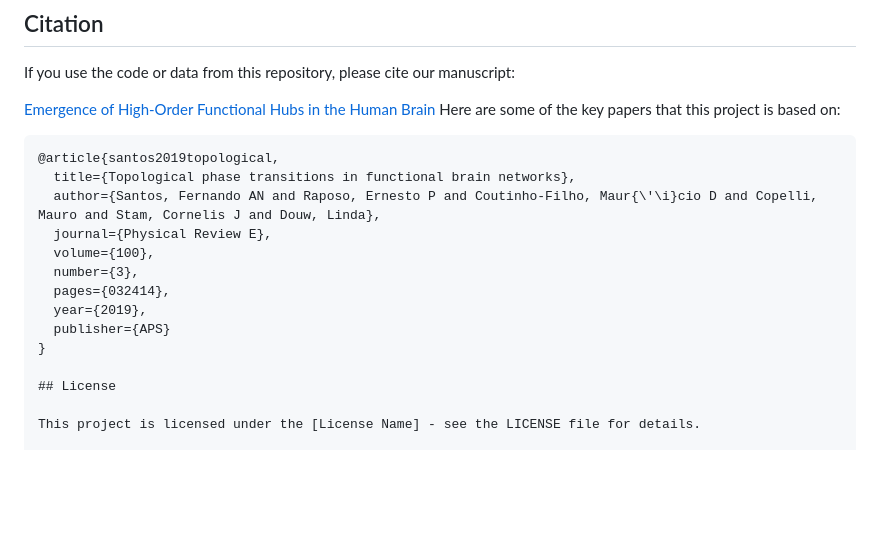
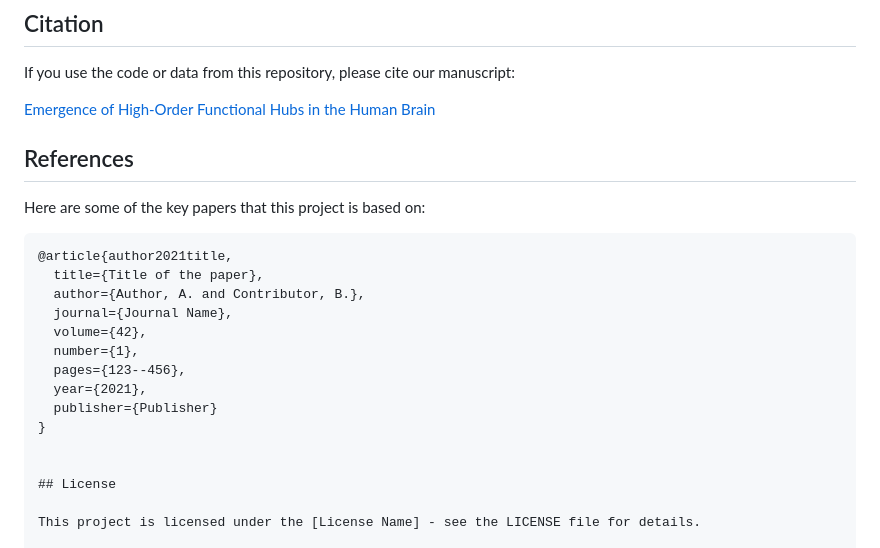
Before and after one commit to fnobregasantos/Emergence-of-High-Order-Functional-Hubs-in-the-Human-Brain, a Markdown page: README.md, the part around the change. Rendered like a GitHub page; blank space fills up the shorter version.

````diff
--- a/README.md
+++ b/README.md
@@ -56,19 +56,23 @@ We welcome contributions and suggestions to improve the code and analyses. Pleas
 If you use the code or data from this repository, please cite our manuscript:
 
 [Emergence of High-Order Functional Hubs in the Human Brain](https://www.biorxiv.org/content/10.1101/2023.02.10.528083v1)
+
+## References
+
 Here are some of the key papers that this project is based on:
 
 ```bibtex
-@article{santos2019topological,
-  title={Topological phase transitions in functional brain networks},
-  author={Santos, Fernando AN and Raposo, Ernesto P and Coutinho-Filho, Maur{\'\i}cio D and Copelli, Mauro and Stam, Cornelis J and Douw, Linda},
-  journal={Physical Review E},
-  volume={100},
-  number={3},
-  pages={032414},
-  year={2019},
-  publisher={APS}
+@article{author2021title,
+  title={Title of the paper},
+  author={Author, A. and Contributor, B.},
+  journal={Journal Name},
+  volume={42},
+  number={1},
+  pages={123--456},
+  year={2021},
+  publisher={Publisher}
 }
+
 
 ## License
 
````
